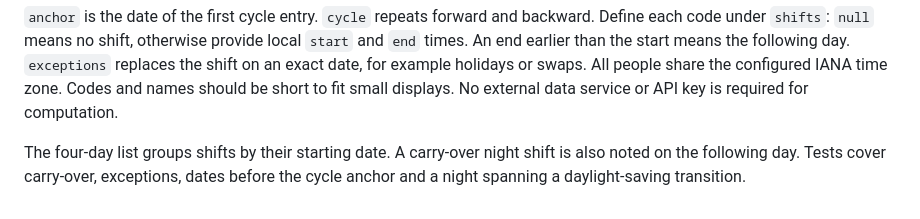
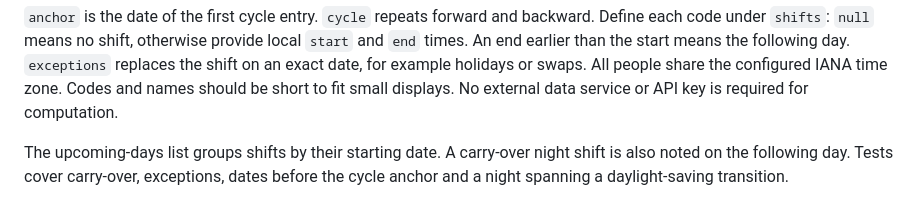
Before and after one commit to JirakJ/trmnl-everyday, a Markdown page: plugins/shifts/README.md, the part around the change. Drawn GitHub-style.

```diff
--- a/plugins/shifts/README.md
+++ b/plugins/shifts/README.md
@@ -19,6 +19,6 @@ Define each code under `shifts`: `null` means no shift, otherwise provide local
 All people share the configured IANA time zone. Codes and names should be short
 to fit small displays. No external data service or API key is required for computation.
 
-The four-day list groups shifts by their starting date. A carry-over night shift
+The upcoming-days list groups shifts by their starting date. A carry-over night shift
 is also noted on the following day. Tests cover carry-over, exceptions, dates before
 the cycle anchor and a night spanning a daylight-saving transition.
```
Also changed, not shown: README.md (+1 -0 lines), plugins/sales/README.md (added, +53 -0 lines), docs/previews/sales.png (added), 11 other files.
